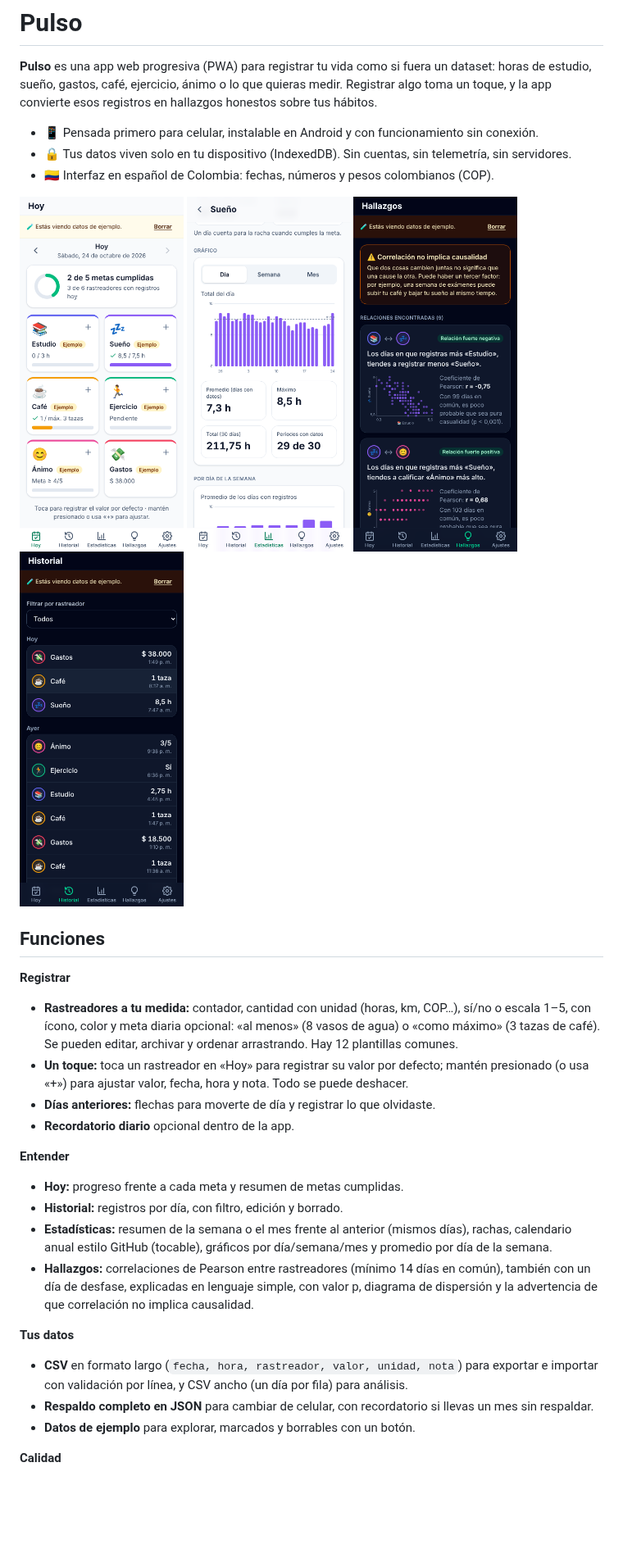
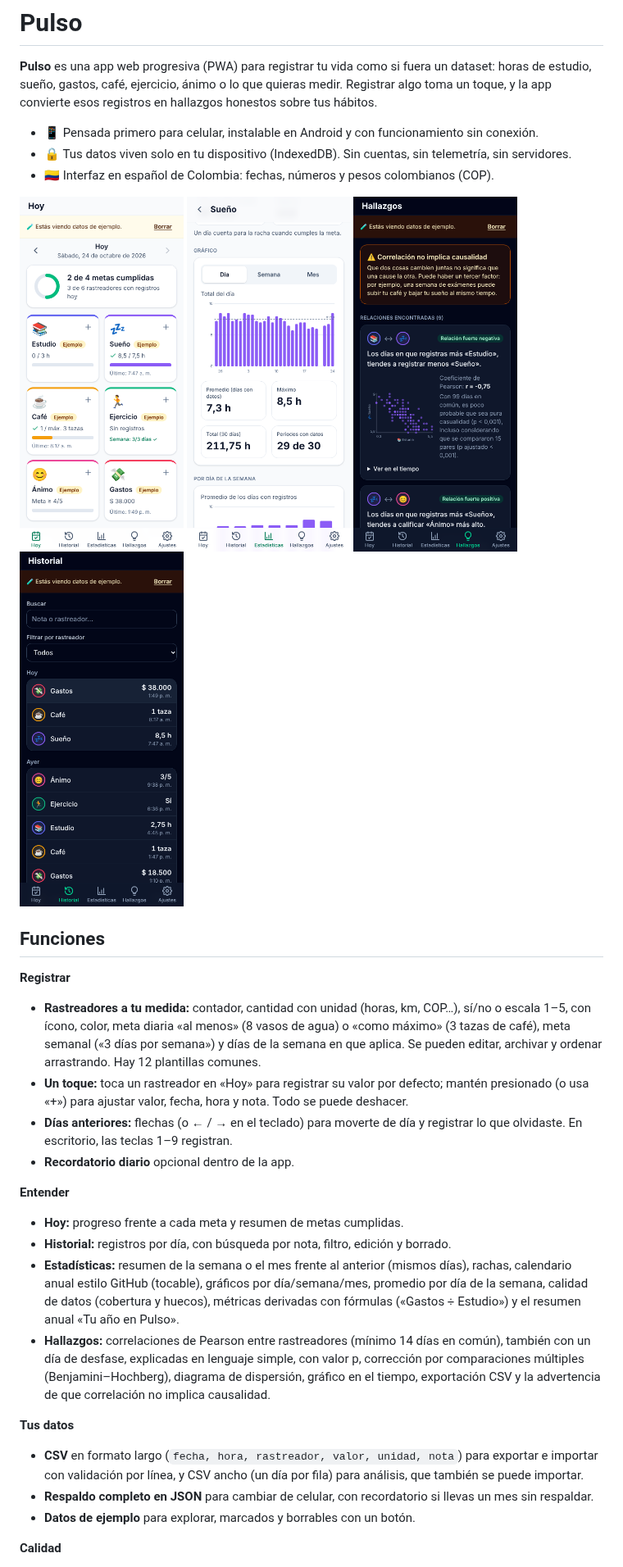
Before and after one commit to DEV-JH0NNY/pulso, a Markdown page: README.md, the part around one of its changes. Shown at 82% size. Drawn GitHub-style; pictures changed too: docs/capturas/hallazgos-oscuro.png, docs/capturas/historial-oscuro.png, docs/capturas/hoy-claro.png; blank space fills up the shorter version.

Commit message:
docs: README y capturas actualizados con las funciones de las rondas 4 a 7
Co-Authored-By: Claude Opus 5.5 <noreply@anthropic.com>
Claude-Session: https://claude.ai/code/session_01Pgpgvw2P8hWUVjFrAesFgt

```diff
--- a/README.md
+++ b/README.md
@@ -17,21 +17,21 @@
 
 **Registrar**
 
-- **Rastreadores a tu medida:** contador, cantidad con unidad (horas, km, COP…), sí/no o escala 1–5, con ícono, color y meta diaria opcional: «al menos» (8 vasos de agua) o «como máximo» (3 tazas de café). Se pueden editar, archivar y ordenar arrastrando. Hay 12 plantillas comunes.
+- **Rastreadores a tu medida:** contador, cantidad con unidad (horas, km, COP…), sí/no o escala 1–5, con ícono, color, meta diaria «al menos» (8 vasos de agua) o «como máximo» (3 tazas de café), meta semanal («3 días por semana») y días de la semana en que aplica. Se pueden editar, archivar y ordenar arrastrando. Hay 12 plantillas comunes.
 - **Un toque:** toca un rastreador en «Hoy» para registrar su valor por defecto; mantén presionado (o usa «+») para ajustar valor, fecha, hora y nota. Todo se puede deshacer.
-- **Días anteriores:** flechas para moverte de día y registrar lo que olvidaste.
+- **Días anteriores:** flechas (o ← / → en el teclado) para moverte de día y registrar lo que olvidaste. En escritorio, las teclas 1–9 registran.
 - **Recordatorio diario** opcional dentro de la app.
 
 **Entender**
 
 - **Hoy:** progreso frente a cada meta y resumen de metas cumplidas.
-- **Historial:** registros por día, con filtro, edición y borrado.
-- **Estadísticas:** resumen de la semana o el mes frente al anterior (mismos días), rachas, calendario anual estilo GitHub (tocable), gráficos por día/semana/mes y promedio por día de la semana.
-- **Hallazgos:** correlaciones de Pearson entre rastreadores (mínimo 14 días en común), también con un día de desfase, explicadas en lenguaje simple, con valor p, diagrama de dispersión y la advertencia de que correlación no implica causalidad.
+- **Historial:** registros por día, con búsqueda por nota, filtro, edición y borrado.
+- **Estadísticas:** resumen de la semana o el mes frente al anterior (mismos días), rachas, calendario anual estilo GitHub (tocable), gráficos por día/semana/mes, promedio por día de la semana, calidad de datos (cobertura y huecos), métricas derivadas con fórmulas («Gastos ÷ Estudio») y el resumen anual «Tu año en Pulso».
+- **Hallazgos:** correlaciones de Pearson entre rastreadores (mínimo 14 días en común), también con un día de desfase, explicadas en lenguaje simple, con valor p, corrección por comparaciones múltiples (Benjamini–Hochberg), diagrama de dispersión, gráfico en el tiempo, exportación CSV y la advertencia de que correlación no implica causalidad.
 
 **Tus datos**
 
-- **CSV** en formato largo (`fecha, hora, rastreador, valor, unidad, nota`) para exportar e importar con validación por línea, y CSV ancho (un día por fila) para análisis.
+- **CSV** en formato largo (`fecha, hora, rastreador, valor, unidad, nota`) para exportar e importar con validación por línea, y CSV ancho (un día por fila) para análisis, que también se puede importar.
 - **Respaldo completo en JSON** para cambiar de celular, con recordatorio si llevas un mes sin respaldar.
 - **Datos de ejemplo** para explorar, marcados y borrables con un botón.
 
```
Also changed, not shown: other parts of README.md (+2 -1 lines), docs/capturas/estadisticas-claro.png.
